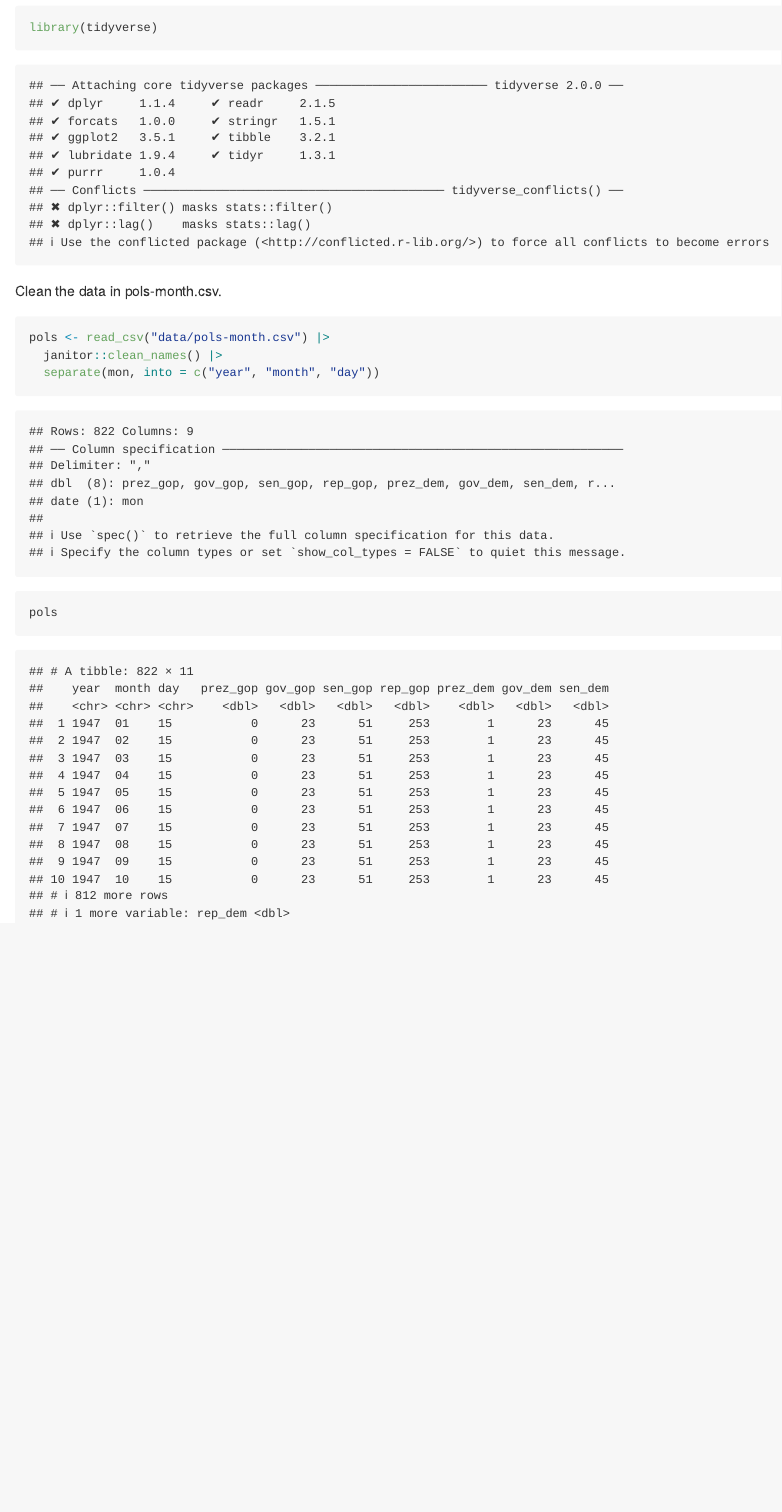
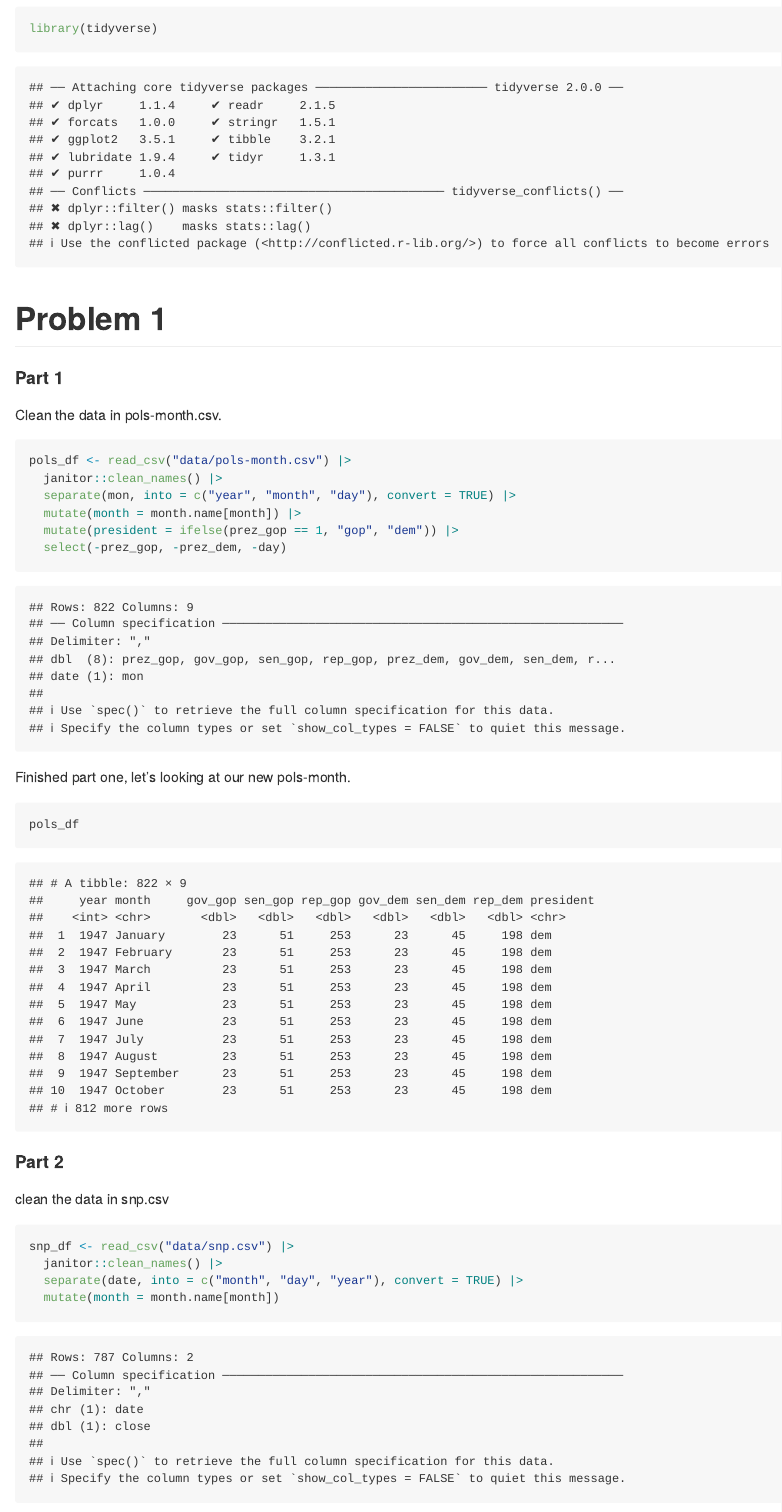
Before and after one commit to Ruipeng-cumc/p8105_hw2_rl3616, an R Markdown document (p8105_hw2_rl3616.Rmd): the page in a window 1100 px wide, from 140 px down before the commit and from 180 px down after it, so that both start at the same text. Rendered offline with R 4.5, knitr and Pandoc, with nearby package versions; column names are cleaned by a stand-in for the janitor package.

Commit message:
Finished part one

````diff
--- a/p8105_hw2_rl3616.Rmd
+++ b/p8105_hw2_rl3616.Rmd
@@ -8,12 +9,33 @@ output: github_document
 library(tidyverse)
 ```
 
+# Problem 1
+
+#### Part 1
 Clean the data in pols-month.csv.
 
 ```{r}
-pols <- read_csv("data/pols-month.csv") |>
+pols_df <- read_csv("data/pols-month.csv") |>
   janitor::clean_names() |>
-  separate(mon, into = c("year", "month", "day"))
+  separate(mon, into = c("year", "month", "day"), convert = TRUE) |>
+  mutate(month = month.name[month]) |>
+  mutate(president = ifelse(prez_gop == 1, "gop", "dem")) |>
+  select(-prez_gop, -prez_dem, -day)
+```
 
-pols
+Finished part one, let's looking at our new pols-month.
+
+```{r}
+pols_df
 ```
+
+#### Part 2
+clean the data in snp.csv
+```{r}
+snp_df <- read_csv("data/snp.csv") |>
+  janitor::clean_names() |>
+  separate(date, into = c("month", "day", "year"), convert = TRUE) |>
+  mutate(month = month.name[month])
+
+snp_df
+```
````
Also changed, not shown: p8105_hw2_rl3616.md, p8105_hw2_rl3616.Rmd (1 more changed lines).
